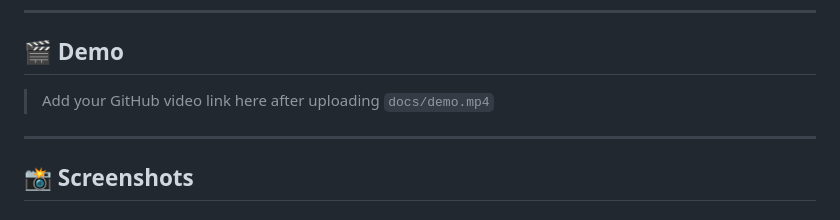
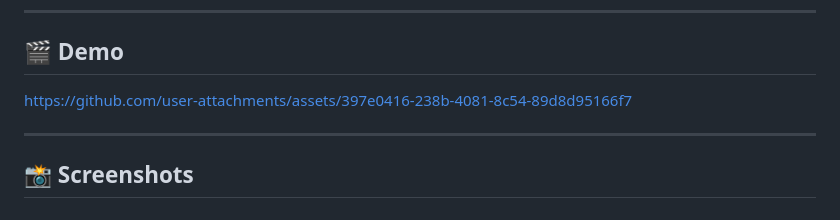
Before and after one commit to Tam-builds/Kira---A-URL-Shortener, a Markdown page: README.md, the part around the change. Rendered like a GitHub page.

Commit message:
Add video link to demo section in README
Updated demo section with GitHub video link.

```diff
--- a/README.md
+++ b/README.md
@@ -10,7 +10,9 @@ A secure and modern URL Shortener web application built with **Flask**, **SQLite
 
 ## 🎬 Demo
 
-> Add your GitHub video link here after uploading `docs/demo.mp4`
+
+https://github.com/user-attachments/assets/397e0416-238b-4081-8c54-89d8d95166f7
+
 
 ---
 
```
